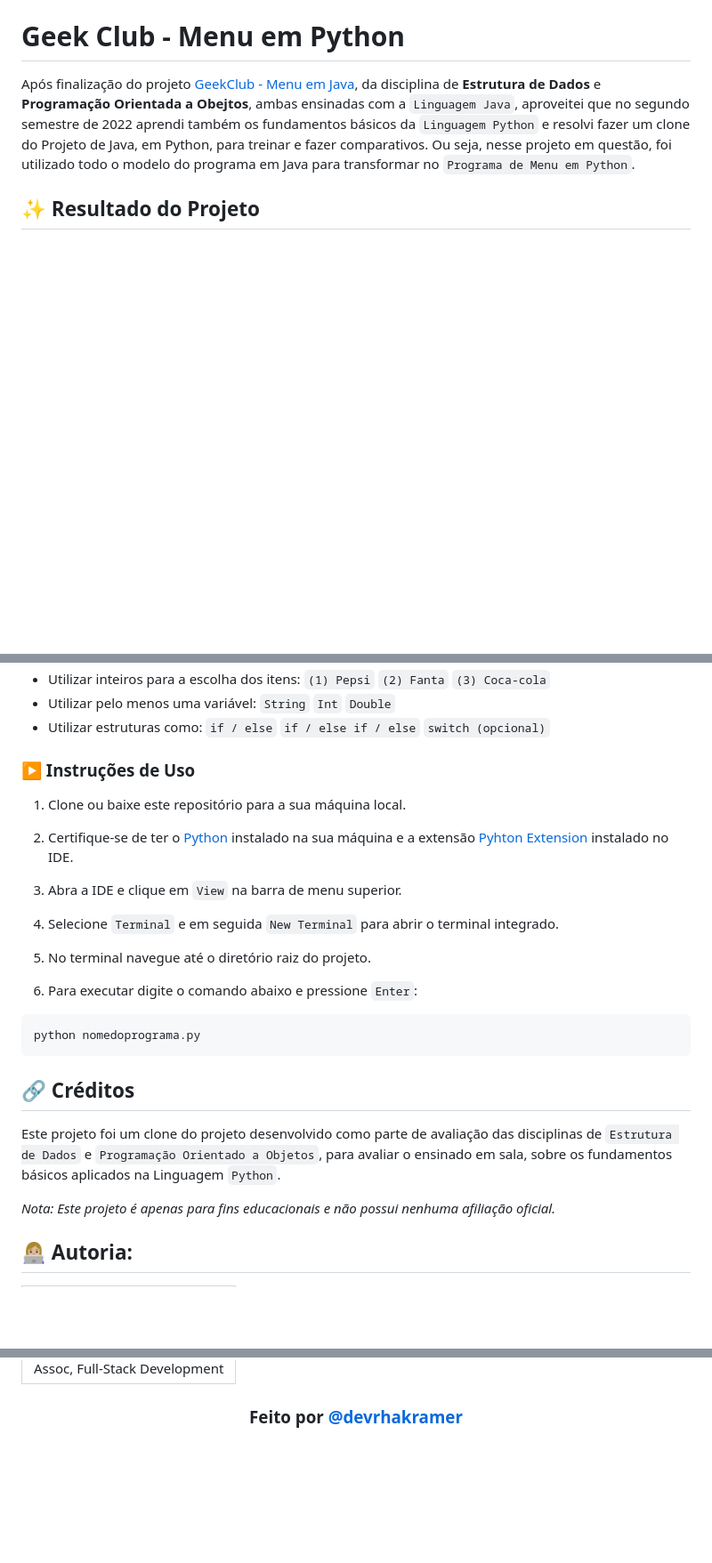
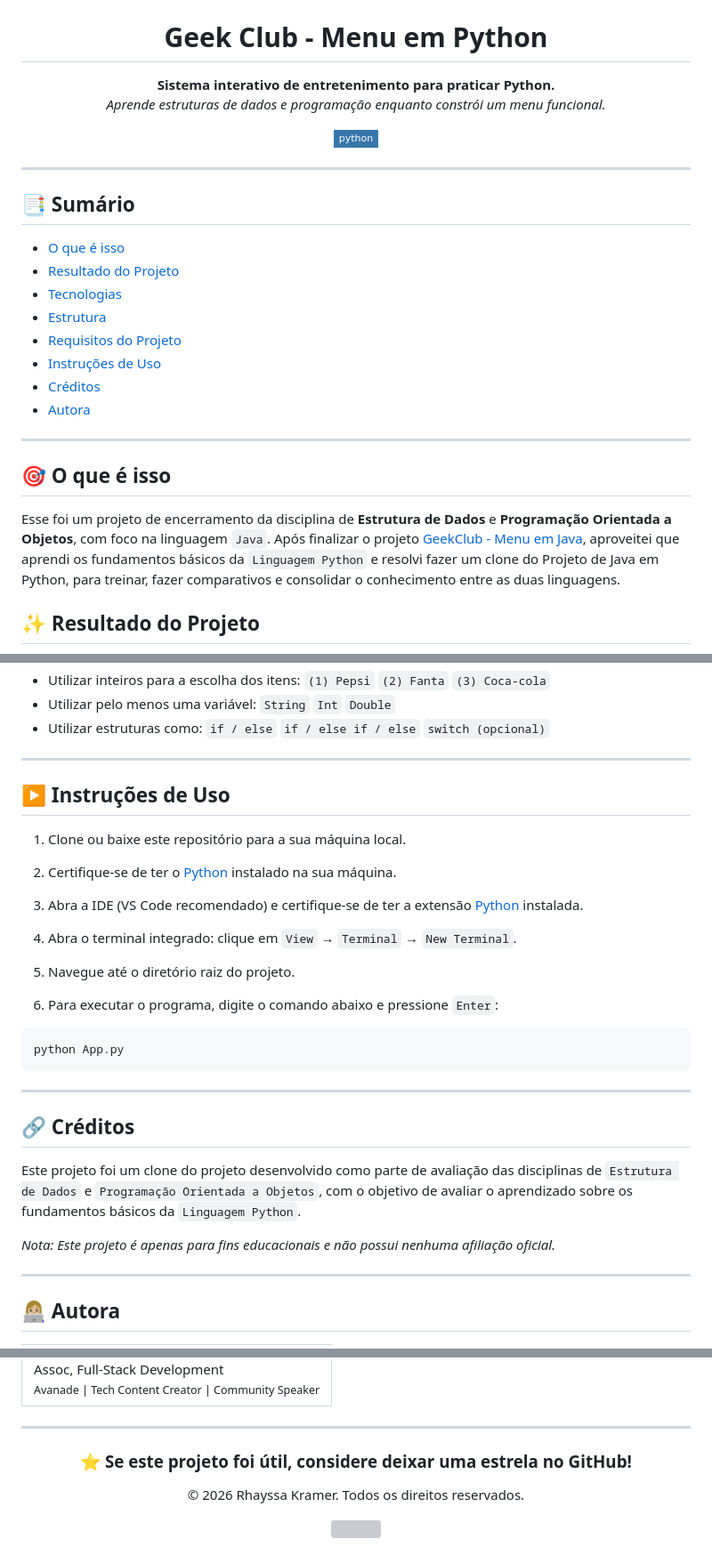
Before and after one commit to rhayssakramer/geekclub-python, a Markdown page: README.md, 3 parts joined by grey strips. Shown at 89% size. Rendered like a GitHub page; badges without logos; blank space fills up the shorter version; grey boxes are pictures that could not be loaded.

````diff
--- a/README.md
+++ b/README.md
@@ -1,6 +5,30 @@
 # Geek Club - Menu em Python
 
-Após finalização do projeto [GeekClub - Menu em Java](https://github.com/rhayssakramer/GeekClub-Java.git), da disciplina de **Estrutura de Dados** e **Programação Orientada a Obejtos**, ambas ensinadas com a `Linguagem Java`, aproveitei que no segundo semestre de 2022 aprendi também os fundamentos básicos da `Linguagem Python` e resolvi fazer um clone do Projeto de Java, em Python, para treinar e fazer comparativos. Ou seja, nesse projeto em questão, foi utilizado todo o modelo do programa em Java para transformar no `Programa de Menu em Python`.
+**Sistema interativo de entretenimento para praticar Python.**
+*Aprende estruturas de dados e programação enquanto constrói um menu funcional.*
+
+[![Python](https://img.shields.io/badge/python-3776AB?style=flat-square&logo=python&logoColor=white)](#%EF%B8%8F-stack)
+
+</div>
+
+---
+
+## 📑 Sumário
+
+- [O que é isso](#-o-que-é-isso)
+- [Resultado do Projeto](#-resultado-do-projeto)
+- [Tecnologias](#-tecnologias)
+- [Estrutura](#-estrutura)
+- [Requisitos do Projeto](#-requisitos-do-projeto)
+- [Instruções de Uso](#-instruções-de-uso)
+- [Créditos](#-créditos)
+- [Autora](#-autora)
+
+---
+
+## 🎯 O que é isso
+
+Esse foi um projeto de encerramento da disciplina de **Estrutura de Dados** e **Programação Orientada a Objetos**, com foco na linguagem `Java`. Após finalizar o projeto [GeekClub - Menu em Java](https://github.com/rhayssakramer/GeekClub-Java.git), aproveitei que aprendi os fundamentos básicos da `Linguagem Python` e resolvi fazer um clone do Projeto de Java em Python, para treinar, fazer comparativos e consolidar o conhecimento entre as duas linguagens.
 
 ## ✨ Resultado do Projeto
 
@@ -46,31 +95,38 @@ Crie um programa em Python que gerencie um sistema de entretenimento para pessoa
 `if / else if / else`
 `switch (opcional)`
 
+---
 
-### ▶️ Instruções de Uso
+## ▶️ Instruções de Uso
 
 1. Clone ou baixe este repositório para a sua máquina local.
 
-2. Certifique-se de ter o [Python](https://www.python.org/downloads/) instalado na sua máquina e a extensão [Pyhton Extension](https://code.visualstudio.com/docs/languages/python) instalado no IDE.
+2. Certifique-se de ter o [Python](https://www.python.org/downloads/) instalado na sua máquina.
 
-3. Abra a IDE e clique em `View` na barra de menu superior.
+3. Abra a IDE (VS Code recomendado) e certifique-se de ter a extensão [Python](https://marketplace.visualstudio.com/items?itemName=ms-python.python) instalada.
 
-4. Selecione `Terminal` e em seguida `New Terminal` para abrir o terminal integrado.
+4. Abra o terminal integrado: clique em `View` → `Terminal` → `New Terminal`.
 
-5. No terminal navegue até o diretório raiz do projeto.
+5. Navegue até o diretório raiz do projeto.
 
-6. Para executar digite o comando abaixo e pressione `Enter`:
+6. Para executar o programa, digite o comando abaixo e pressione `Enter`:
 ```
-python nomedoprograma.py
+python App.py
 ```
 
+---
+
 ## 🔗 Créditos
-Este projeto foi um clone do projeto desenvolvido como parte de avaliação das disciplinas de `Estrutura de Dados` e `Programação Orientado a Objetos`, para avaliar o ensinado em sala, sobre os fundamentos básicos aplicados na Linguagem `Python`.
+
+Este projeto foi um clone do projeto desenvolvido como parte de avaliação das disciplinas de `Estrutura de Dados` e `Programação Orientada a Objetos`, com o objetivo de avaliar o aprendizado sobre os fundamentos básicos da `Linguagem Python`.
 
 *Nota: Este projeto é apenas para fins educacionais e não possui nenhuma afiliação oficial.*
 
-## 👩🏼‍💻 Autoria:
-<table style="border=0">
+---
+
+## 👩🏼‍💻 Autora
+
+<table>
   <tr>
     <td align="left">
       <a href="https://github.com/rhayssakramer">
@@ -78,8 +134,20 @@ Este projeto foi um clone do projeto desenvolvido como parte de avaliação das
       </a>
       <br>
       <span>Assoc, Full-Stack Development</span>
+      <br>
+      <small>Avanade | Tech Content Creator | Community Speaker</small>
     </td>
   </tr>
 </table>
 
-### <div align="center">Feito por <a href="https://github.com/rhayssakramer">@devrhakramer</a></div>
+---
+
+<div align="center">
+
+### ⭐ Se este projeto foi útil, considere deixar uma estrela no GitHub!
+
+© 2026 Rhayssa Kramer. Todos os direitos reservados.
+
+<a href="https://github.com/rhayssakramer"><img src="https://github.com/rhayssakramer/rhayssakramer/blob/main/img/rodape.png" width="100%"></a>
+
+</div>
````
Also changed, not shown: other parts of README.md (+28 -3 lines), img/image-1.png (added), img/image-2.png (added), img/image-3.png (added), img/image-4.png (added).
